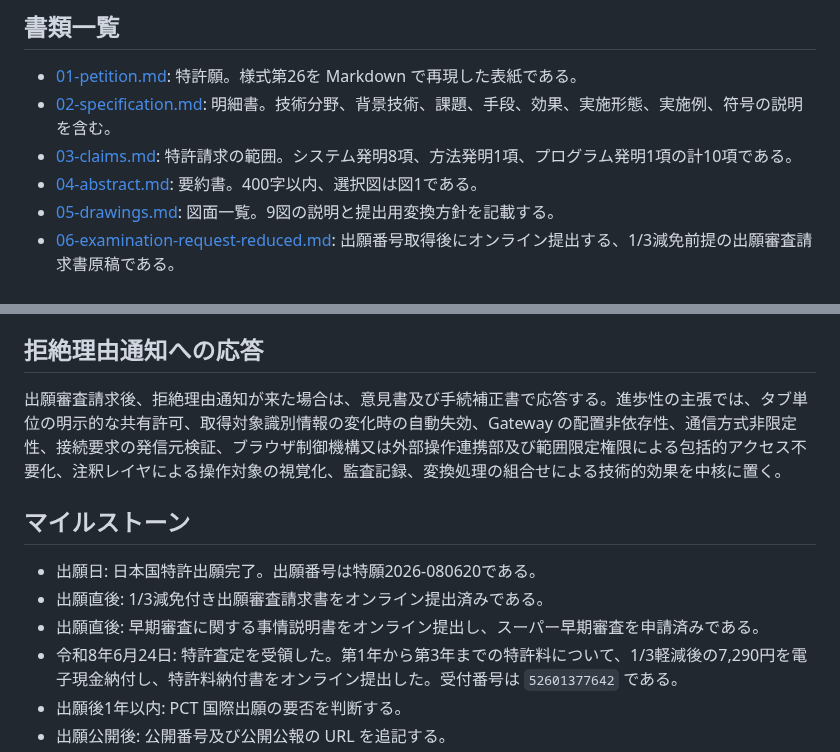
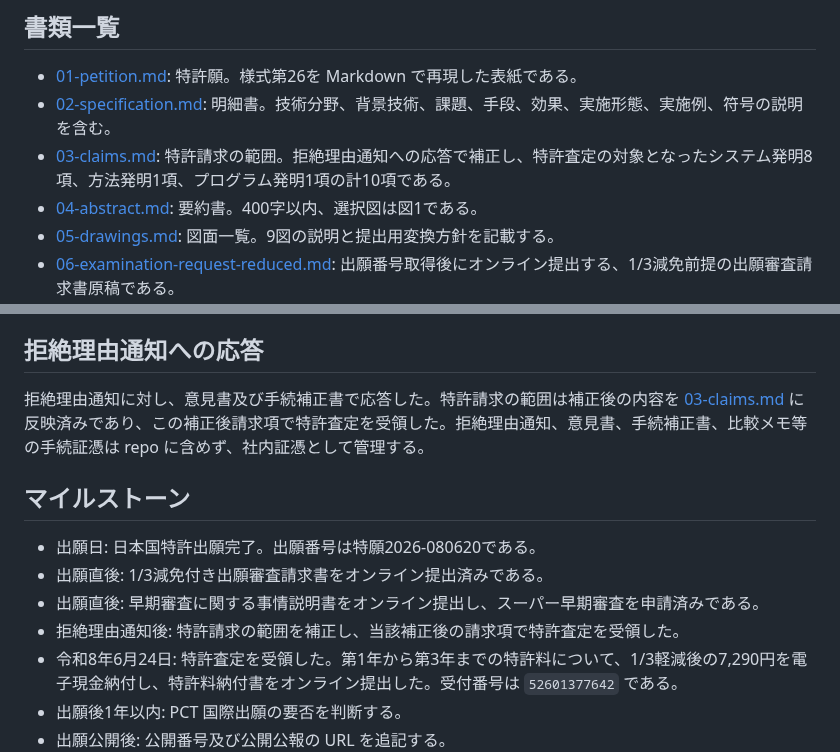
Before and after one commit to arcmanagement/agent-browser-gateway, a Markdown page: legal/patent/README.md, 2 parts joined by grey strips. GitHub-like rendering.

```diff
--- a/legal/patent/README.md
+++ b/legal/patent/README.md
@@ -6,7 +6,7 @@
 
 - [01-petition.md](01-petition.md): 特許願。様式第26を Markdown で再現した表紙である。
 - [02-specification.md](02-specification.md): 明細書。技術分野、背景技術、課題、手段、効果、実施形態、実施例、符号の説明を含む。
-- [03-claims.md](03-claims.md): 特許請求の範囲。システム発明8項、方法発明1項、プログラム発明1項の計10項である。
+- [03-claims.md](03-claims.md): 特許請求の範囲。拒絶理由通知への応答で補正し、特許査定の対象となったシステム発明8項、方法発明1項、プログラム発明1項の計10項である。
 - [04-abstract.md](04-abstract.md): 要約書。400字以内、選択図は図1である。
 - [05-drawings.md](05-drawings.md): 図面一覧。9図の説明と提出用変換方針を記載する。
 - [06-examination-request-reduced.md](06-examination-request-reduced.md): 出願番号取得後にオンライン提出する、1/3減免前提の出願審査請求書原稿である。
@@ -76,13 +76,14 @@ Word 確認用 DOCX は `python3 legal/patent/scripts/build-paper-docx.py` で
 
 ## 拒絶理由通知への応答
 
-出願審査請求後、拒絶理由通知が来た場合は、意見書及び手続補正書で応答する。進歩性の主張では、タブ単位の明示的な共有許可、取得対象識別情報の変化時の自動失効、Gateway の配置非依存性、通信方式非限定性、接続要求の発信元検証、ブラウザ制御機構又は外部操作連携部及び範囲限定権限による包括的アクセス不要化、注釈レイヤによる操作対象の視覚化、監査記録、変換処理の組合せによる技術的効果を中核に置く。
+拒絶理由通知に対し、意見書及び手続補正書で応答した。特許請求の範囲は補正後の内容を [03-claims.md](03-claims.md) に反映済みであり、この補正後請求項で特許査定を受領した。拒絶理由通知、意見書、手続補正書、比較メモ等の手続証憑は repo に含めず、社内証憑として管理する。
 
 ## マイルストーン
 
 - 出願日: 日本国特許出願完了。出願番号は特願2026-080620である。
 - 出願直後: 1/3減免付き出願審査請求書をオンライン提出済みである。
 - 出願直後: 早期審査に関する事情説明書をオンライン提出し、スーパー早期審査を申請済みである。
+- 拒絶理由通知後: 特許請求の範囲を補正し、当該補正後の請求項で特許査定を受領した。
 - 令和8年6月24日: 特許査定を受領した。第1年から第3年までの特許料について、1/3軽減後の7,290円を電子現金納付し、特許料納付書をオンライン提出した。受付番号は `52601377642` である。
 - 出願後1年以内: PCT 国際出願の要否を判断する。
 - 出願公開後: 公開番号及び公開公報の URL を追記する。
```
Also changed, not shown: legal/patent/03-claims.md (+20 -12 lines), legal/patent/checklist.md (+2 -0 lines).
